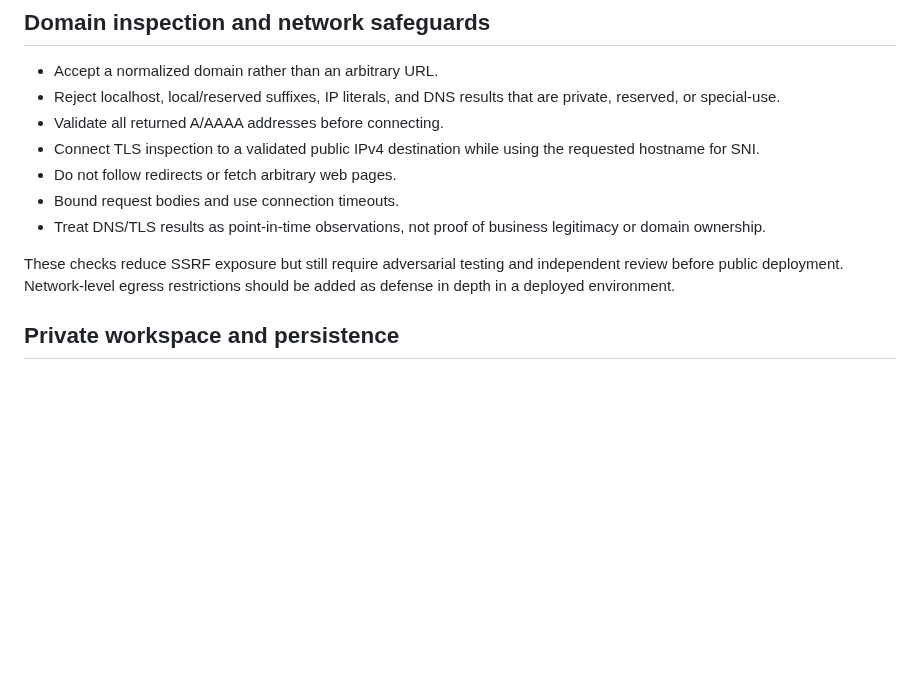
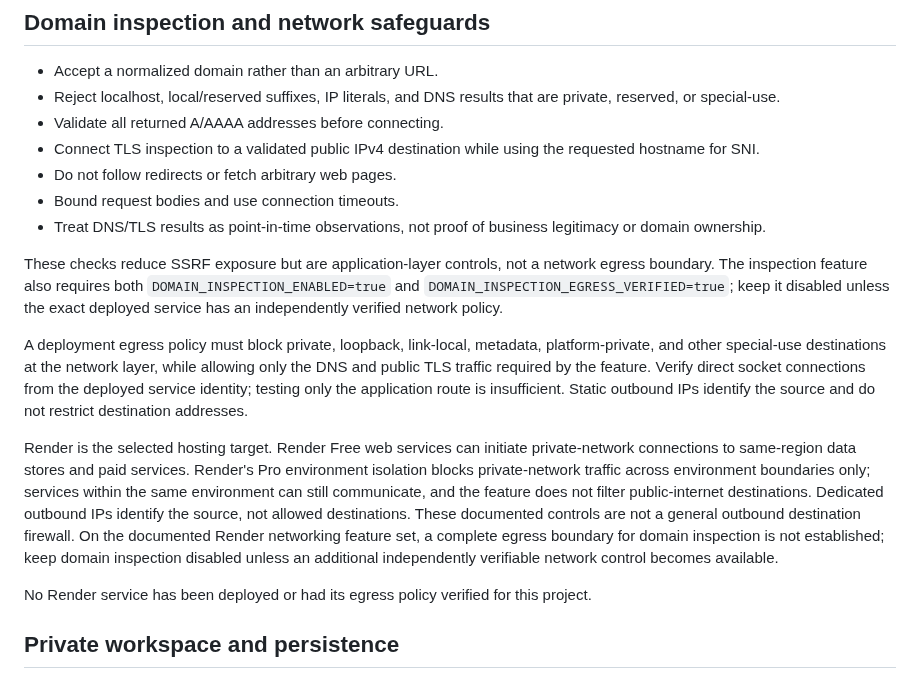
Before and after one commit to Sycosmile/tracelynt, a Markdown page: docs/ARCHITECTURE.md, the part around the change. Rendered like a GitHub page; blank space fills up the shorter version.

```diff
--- a/docs/ARCHITECTURE.md
+++ b/docs/ARCHITECTURE.md
@@ -37,7 +37,13 @@ A provider or network failure must not become a negative finding. Partial result
 - Bound request bodies and use connection timeouts.
 - Treat DNS/TLS results as point-in-time observations, not proof of business legitimacy or domain ownership.
 
-These checks reduce SSRF exposure but still require adversarial testing and independent review before public deployment. Network-level egress restrictions should be added as defense in depth in a deployed environment.
+These checks reduce SSRF exposure but are application-layer controls, not a network egress boundary. The inspection feature also requires both `DOMAIN_INSPECTION_ENABLED=true` and `DOMAIN_INSPECTION_EGRESS_VERIFIED=true`; keep it disabled unless the exact deployed service has an independently verified network policy.
+
+A deployment egress policy must block private, loopback, link-local, metadata, platform-private, and other special-use destinations at the network layer, while allowing only the DNS and public TLS traffic required by the feature. Verify direct socket connections from the deployed service identity; testing only the application route is insufficient. Static outbound IPs identify the source and do not restrict destination addresses.
+
+Render is the selected hosting target. Render Free web services can initiate private-network connections to same-region data stores and paid services. Render's Pro environment isolation blocks private-network traffic across environment boundaries only; services within the same environment can still communicate, and the feature does not filter public-internet destinations. Dedicated outbound IPs identify the source, not allowed destinations. These documented controls are not a general outbound destination firewall. On the documented Render networking feature set, a complete egress boundary for domain inspection is not established; keep domain inspection disabled unless an additional independently verifiable network control becomes available.
+
+No Render service has been deployed or had its egress policy verified for this project.
 
 ## Private workspace and persistence
 
```
Also changed, not shown: docs/SECURITY.md (+18 -0 lines).
